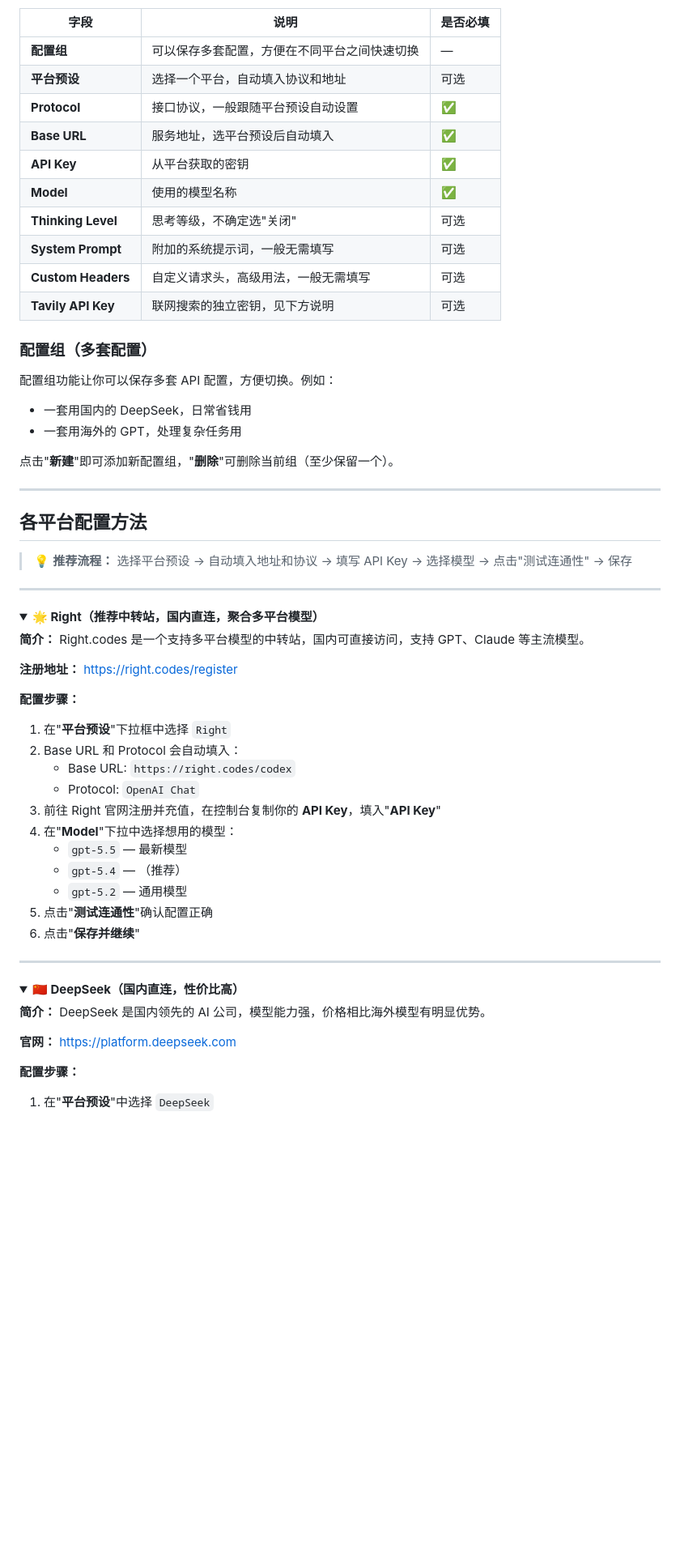
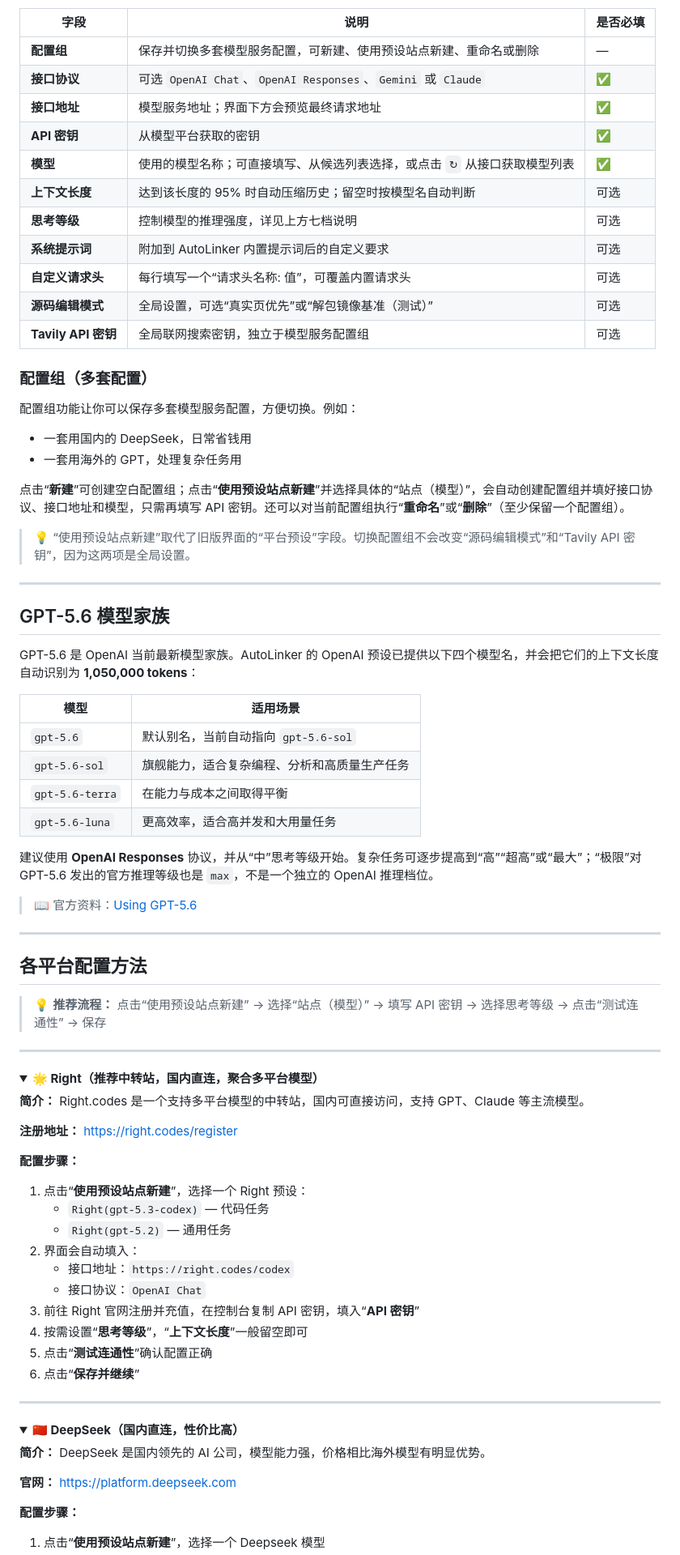
Before and after one commit to aiqinxuancai/AutoLinker, a Markdown page: CONFIG.md, the part around one of its changes. Shown at 81% size. Drawn GitHub-style; folded sections open; blank space fills up the shorter version.

```diff
--- a/CONFIG.md
+++ b/CONFIG.md
@@ -109,30 +118,50 @@ Base URL 是你调用 AI 时的"服务地址"。
 
 | 字段 | 说明 | 是否必填 |
 |---|---|---|
-| **配置组** | 可以保存多套配置，方便在不同平台之间快速切换 | — |
-| **平台预设** | 选择一个平台，自动填入协议和地址 | 可选 |
-| **Protocol** | 接口协议，一般跟随平台预设自动设置 | ✅ |
-| **Base URL** | 服务地址，选平台预设后自动填入 | ✅ |
-| **API Key** | 从平台获取的密钥 | ✅ |
-| **Model** | 使用的模型名称 | ✅ |
-| **Thinking Level** | 思考等级，不确定选"关闭" | 可选 |
-| **System Prompt** | 附加的系统提示词，一般无需填写 | 可选 |
-| **Custom Headers** | 自定义请求头，高级用法，一般无需填写 | 可选 |
-| **Tavily API Key** | 联网搜索的独立密钥，见下方说明 | 可选 |
+| **配置组** | 保存并切换多套模型服务配置，可新建、使用预设站点新建、重命名或删除 | — |
+| **接口协议** | 可选 `OpenAI Chat`、`OpenAI Responses`、`Gemini` 或 `Claude` | ✅ |
+| **接口地址** | 模型服务地址；界面下方会预览最终请求地址 | ✅ |
+| **API 密钥** | 从模型平台获取的密钥 | ✅ |
+| **模型** | 使用的模型名称；可直接填写、从候选列表选择，或点击 `↻` 从接口获取模型列表 | ✅ |
+| **上下文长度** | 达到该长度的 95% 时自动压缩历史；留空时按模型名自动判断 | 可选 |
+| **思考等级** | 控制模型的推理强度，详见上方七档说明 | 可选 |
+| **系统提示词** | 附加到 AutoLinker 内置提示词后的自定义要求 | 可选 |
+| **自定义请求头** | 每行填写一个“请求头名称: 值”，可覆盖内置请求头 | 可选 |
+| **源码编辑模式** | 全局设置，可选“真实页优先”或“解包镜像基准（测试）” | 可选 |
+| **Tavily API 密钥** | 全局联网搜索密钥，独立于模型服务配置组 | 可选 |
 
 ### 配置组（多套配置）
 
-配置组功能让你可以保存多套 API 配置，方便切换。例如：
+配置组功能让你可以保存多套模型服务配置，方便切换。例如：
 - 一套用国内的 DeepSeek，日常省钱用
 - 一套用海外的 GPT，处理复杂任务用
 
-点击"**新建**"即可添加新配置组，"**删除**"可删除当前组（至少保留一个）。
+点击“**新建**”可创建空白配置组；点击“**使用预设站点新建**”并选择具体的“站点（模型）”，会自动创建配置组并填好接口协议、接口地址和模型，只需再填写 API 密钥。还可以对当前配置组执行“**重命名**”或“**删除**”（至少保留一个配置组）。
+
+> 💡 “使用预设站点新建”取代了旧版界面的“平台预设”字段。切换配置组不会改变“源码编辑模式”和“Tavily API 密钥”，因为这两项是全局设置。
+
+---
+
+## GPT-5.6 模型家族
+
+GPT-5.6 是 OpenAI 当前最新模型家族。AutoLinker 的 OpenAI 预设已提供以下四个模型名，并会把它们的上下文长度自动识别为 **1,050,000 tokens**：
+
+| 模型 | 适用场景 |
+|---|---|
+| `gpt-5.6` | 默认别名，当前自动指向 `gpt-5.6-sol` |
+| `gpt-5.6-sol` | 旗舰能力，适合复杂编程、分析和高质量生产任务 |
+| `gpt-5.6-terra` | 在能力与成本之间取得平衡 |
+| `gpt-5.6-luna` | 更高效率，适合高并发和大用量任务 |
+
+建议使用 **OpenAI Responses** 协议，并从“中”思考等级开始。复杂任务可逐步提高到“高”“超高”或“最大”；“极限”对 GPT-5.6 发出的官方推理等级也是 `max`，不是一个独立的 OpenAI 推理档位。
+
+> 📖 官方资料：[Using GPT-5.6](https://developers.openai.com/api/docs/guides/latest-model)
 
 ---
 
 ## 各平台配置方法
 
-> 💡 **推荐流程：** 选择平台预设 → 自动填入地址和协议 → 填写 API Key → 选择模型 → 点击"测试连通性" → 保存
+> 💡 **推荐流程：** 点击“使用预设站点新建” → 选择“站点（模型）” → 填写 API 密钥 → 选择思考等级 → 点击“测试连通性” → 保存
 
 ---
 
@@ -145,17 +174,16 @@ Base URL 是你调用 AI 时的"服务地址"。
 
 **配置步骤：**
 
-1. 在"**平台预设**"下拉框中选择 `Right`
-2. Base URL 和 Protocol 会自动填入：
-   - Base URL: `https://right.codes/codex`
-   - Protocol: `OpenAI Chat`
-3. 前往 Right 官网注册并充值，在控制台复制你的 **API Key**，填入"**API Key**"
-4. 在"**Model**"下拉中选择想用的模型：
-   - `gpt-5.5` — 最新模型
-   - `gpt-5.4` — （推荐）
-   - `gpt-5.2` — 通用模型
-5. 点击"**测试连通性**"确认配置正确
-6. 点击"**保存并继续**"
+1. 点击“**使用预设站点新建**”，选择一个 Right 预设：
+   - `Right(gpt-5.3-codex)` — 代码任务
+   - `Right(gpt-5.2)` — 通用任务
+2. 界面会自动填入：
+   - 接口地址：`https://right.codes/codex`
+   - 接口协议：`OpenAI Chat`
+3. 前往 Right 官网注册并充值，在控制台复制 API 密钥，填入“**API 密钥**”
+4. 按需设置“**思考等级**”，“**上下文长度**”一般留空即可
+5. 点击“**测试连通性**”确认配置正确
+6. 点击“**保存并继续**”
 
 </details>
 
@@ -170,5 +198,5 @@ Base URL 是你调用 AI 时的"服务地址"。
 
 **配置步骤：**
 
-1. 在"**平台预设**"中选择 `DeepSeek`
+1. 点击“**使用预设站点新建**”，选择一个 Deepseek 模型
 2. 自动填入：
```
Also changed, not shown: other parts of CONFIG.md (+166 -115 lines).
